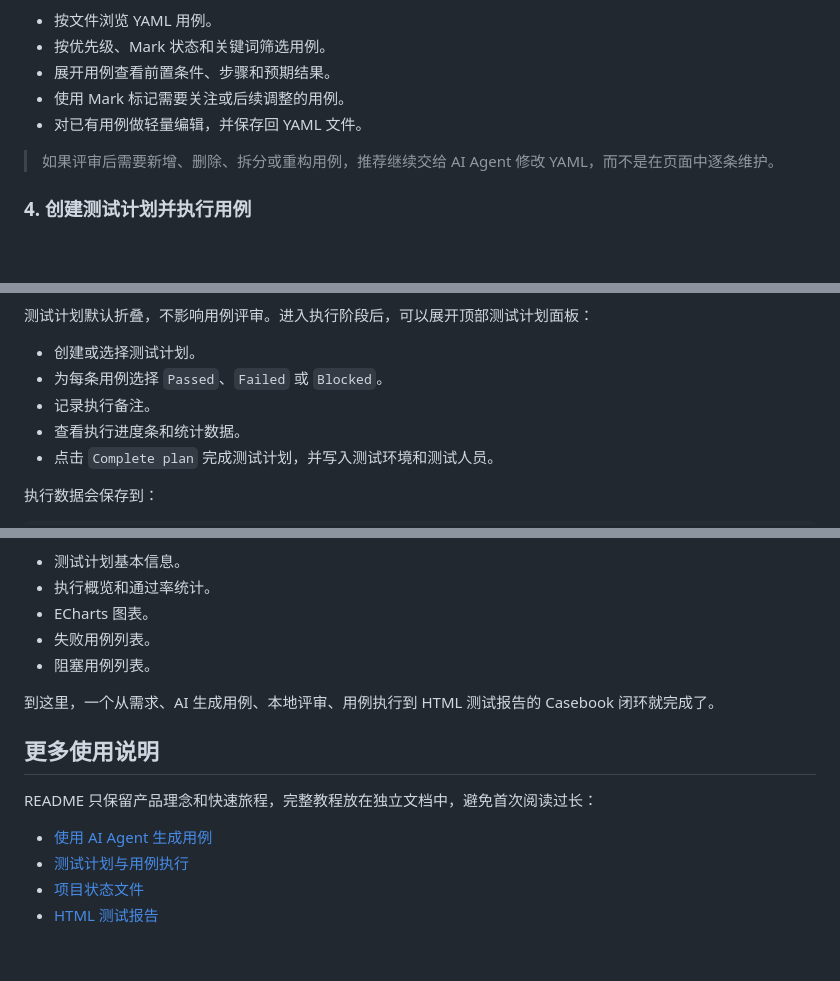
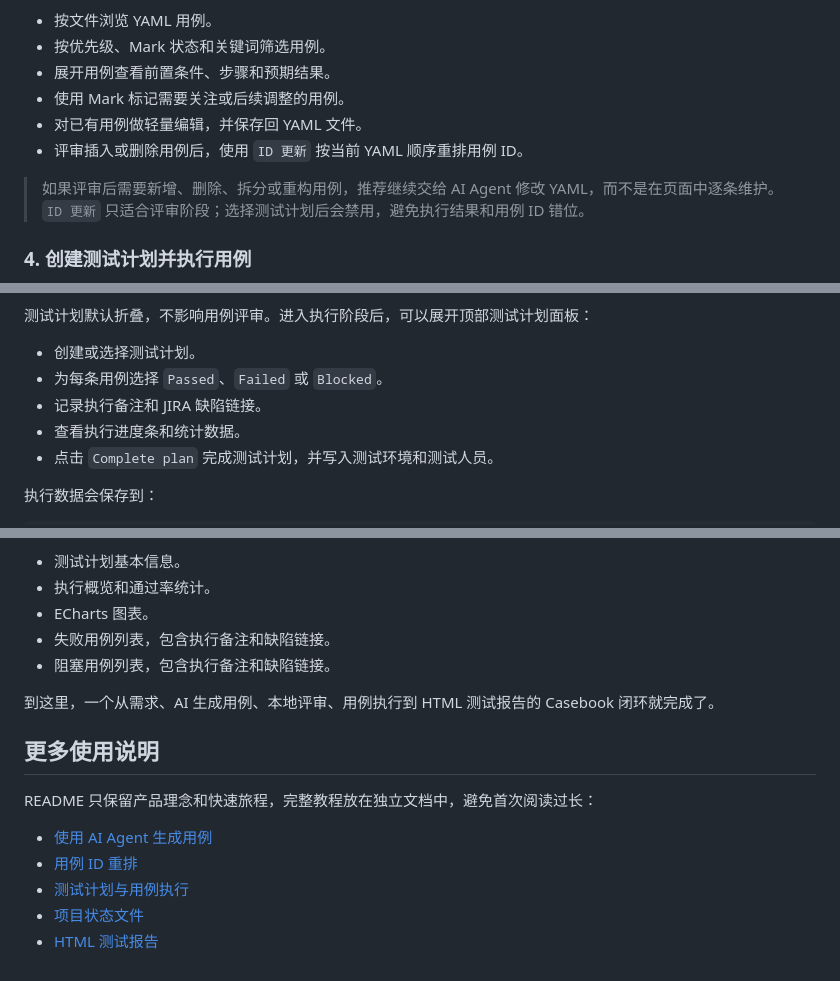
Before and after one commit to SeldomQA/casebook, a Markdown page: README.md, 3 parts joined by grey strips. Drawn GitHub-style; blank space fills up the shorter version.

Commit message:
doc：update README.md

```diff
--- a/README.md
+++ b/README.md
@@ -139,8 +140,10 @@ http://127.0.0.1:8089
 - 展开用例查看前置条件、步骤和预期结果。
 - 使用 Mark 标记需要关注或后续调整的用例。
 - 对已有用例做轻量编辑，并保存回 YAML 文件。
+- 评审插入或删除用例后，使用 `ID 更新` 按当前 YAML 顺序重排用例 ID。
 
 > 如果评审后需要新增、删除、拆分或重构用例，推荐继续交给 AI Agent 修改 YAML，而不是在页面中逐条维护。
+> `ID 更新` 只适合评审阶段；选择测试计划后会禁用，避免执行结果和用例 ID 错位。
 
 ### 4. 创建测试计划并执行用例
 
@@ -150,7 +153,7 @@ http://127.0.0.1:8089
 
 - 创建或选择测试计划。
 - 为每条用例选择 `Passed`、`Failed` 或 `Blocked`。
-- 记录执行备注。
+- 记录执行备注和 JIRA 缺陷链接。
 - 查看执行进度条和统计数据。
 - 点击 `Complete plan` 完成测试计划，并写入测试环境和测试人员。
 
@@ -179,8 +182,8 @@ casebook report test-runs/run-20260625093000-login-smoke.json --output reports/l
 - 测试计划基本信息。
 - 执行概览和通过率统计。
 - ECharts 图表。
-- 失败用例列表。
-- 阻塞用例列表。
+- 失败用例列表，包含执行备注和缺陷链接。
+- 阻塞用例列表，包含执行备注和缺陷链接。
 
 到这里，一个从需求、AI 生成用例、本地评审、用例执行到 HTML 测试报告的 Casebook 闭环就完成了。
 
@@ -190,6 +193,7 @@ casebook report test-runs/run-20260625093000-login-smoke.json --output reports/l
 README 只保留产品理念和快速旅程，完整教程放在独立文档中，避免首次阅读过长：
 
 - [使用 AI Agent 生成用例](./docs/casebook-instructions.md#使用-ai-agent-生成用例)
+- [用例 ID 重排](./docs/casebook-instructions.md#用例-id-重排)
 - [测试计划与用例执行](./docs/casebook-instructions.md#测试计划与用例执行)
 - [项目状态文件](./docs/casebook-instructions.md#项目状态文件)
 - [HTML 测试报告](./docs/casebook-instructions.md#html-测试报告)
```
Also changed, not shown: other parts of README.md (+1 -0 lines).
